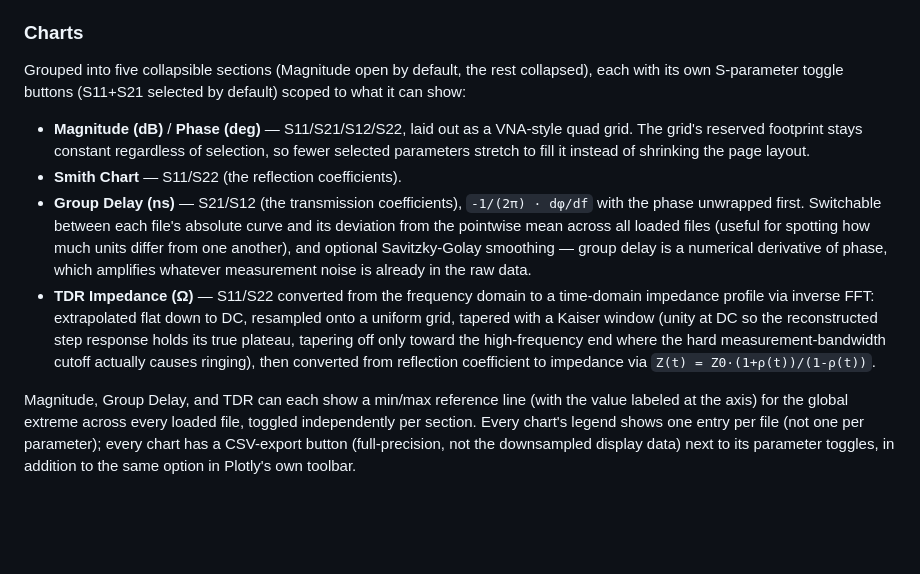
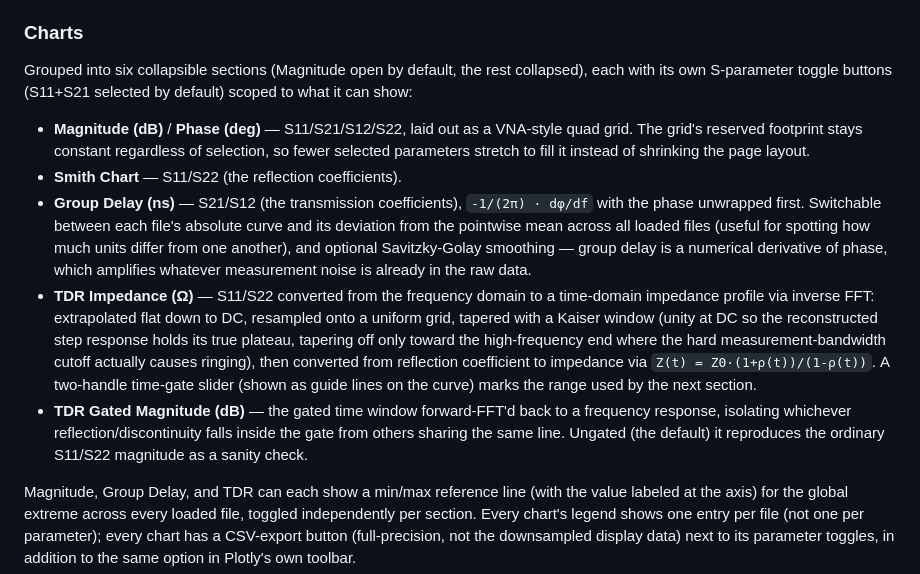
Before and after one commit to Balupi/touchstone_reader, a Markdown page: README.md, the part around the change. GitHub-like rendering; blank space fills up the shorter version.

```diff
--- a/README.md
+++ b/README.md
@@ -47,7 +47,7 @@ Each file's own collapsible "Details" holds:
 
 ### Charts
 
-Grouped into five collapsible sections (Magnitude open by default, the rest
+Grouped into six collapsible sections (Magnitude open by default, the rest
 collapsed), each with its own S-parameter toggle buttons (S11+S21 selected
 by default) scoped to what it can show:
 
@@ -69,7 +69,13 @@ by default) scoped to what it can show:
   DC so the reconstructed step response holds its true plateau, tapering off
   only toward the high-frequency end where the hard measurement-bandwidth
   cutoff actually causes ringing), then converted from reflection
-  coefficient to impedance via `Z(t) = Z0·(1+ρ(t))/(1-ρ(t))`.
+  coefficient to impedance via `Z(t) = Z0·(1+ρ(t))/(1-ρ(t))`. A two-handle
+  time-gate slider (shown as guide lines on the curve) marks the range used
+  by the next section.
+- **TDR Gated Magnitude (dB)** — the gated time window forward-FFT'd back to
+  a frequency response, isolating whichever reflection/discontinuity falls
+  inside the gate from others sharing the same line. Ungated (the default)
+  it reproduces the ordinary S11/S22 magnitude as a sanity check.
 
 Magnitude, Group Delay, and TDR can each show a min/max reference line (with
 the value labeled at the axis) for the global extreme across every loaded
```
Also changed, not shown: claude.md (+19 -0 lines).
